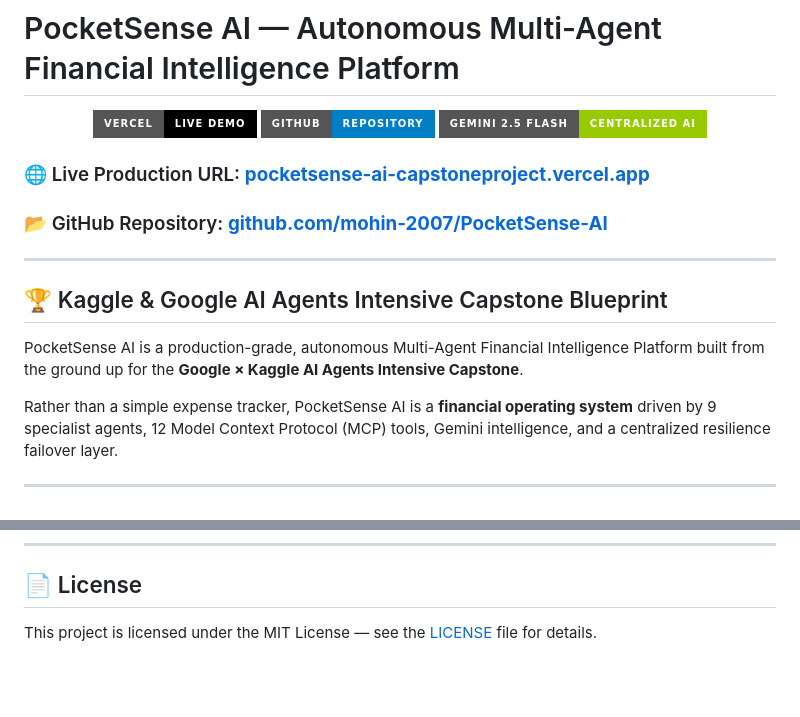
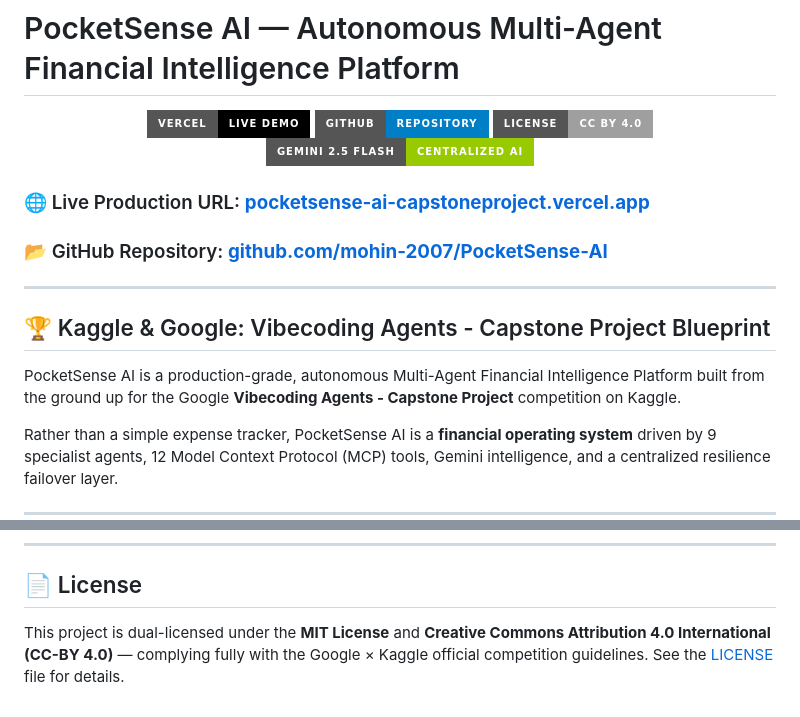
Before and after one commit to mohin-2007/PocketSense-AI, a Markdown page: README.md, 2 parts joined by grey strips. Drawn GitHub-style; badges without logos; blank space fills up the shorter version.

Commit message:
docs: Update competition name to 'Vibecoding Agents - Capstone Project' and dual-license as CC-BY-4.0

```diff
--- a/README.md
+++ b/README.md
@@ -3,6 +3,7 @@
 <p align="center">
   <img src="https://img.shields.io/badge/Vercel-Live_Demo-black?style=for-the-badge&logo=vercel&logoColor=white" alt="Vercel Deployed" />
   <img src="https://img.shields.io/badge/GitHub-Repository-blue?style=for-the-badge&logo=github&logoColor=white" alt="GitHub Repository" />
+  <img src="https://img.shields.io/badge/License-CC_BY_4.0-lightgrey?style=for-the-badge" alt="License: CC-BY-4.0" />
   <img src="https://img.shields.io/badge/Gemini_2.5_Flash-centralized_AI-green?style=for-the-badge&logo=googlegemini&logoColor=white" alt="Gemini Powered" />
 </p>
 
@@ -11,8 +12,8 @@
 
 ---
 
-## 🏆 Kaggle & Google AI Agents Intensive Capstone Blueprint
-PocketSense AI is a production-grade, autonomous Multi-Agent Financial Intelligence Platform built from the ground up for the **Google × Kaggle AI Agents Intensive Capstone**.
+## 🏆 Kaggle & Google: Vibecoding Agents - Capstone Project Blueprint
+PocketSense AI is a production-grade, autonomous Multi-Agent Financial Intelligence Platform built from the ground up for the Google **Vibecoding Agents - Capstone Project** competition on Kaggle.
 
 Rather than a simple expense tracker, PocketSense AI is a **financial operating system** driven by 9 specialist agents, 12 Model Context Protocol (MCP) tools, Gemini intelligence, and a centralized resilience failover layer.
 
@@ -261,4 +262,4 @@ Add this server block to your Claude Desktop configuration file:
 ---
 
 ## 📄 License
-This project is licensed under the MIT License — see the [LICENSE](LICENSE) file for details.
+This project is dual-licensed under the **MIT License** and **Creative Commons Attribution 4.0 International (CC-BY 4.0)** — complying fully with the Google × Kaggle official competition guidelines. See the [LICENSE](LICENSE) file for details.
```
